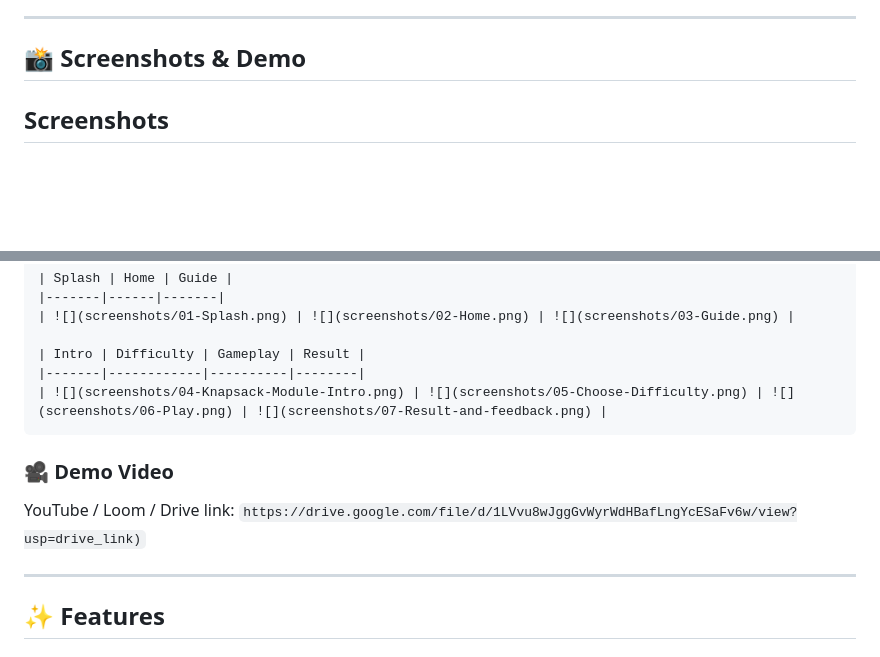
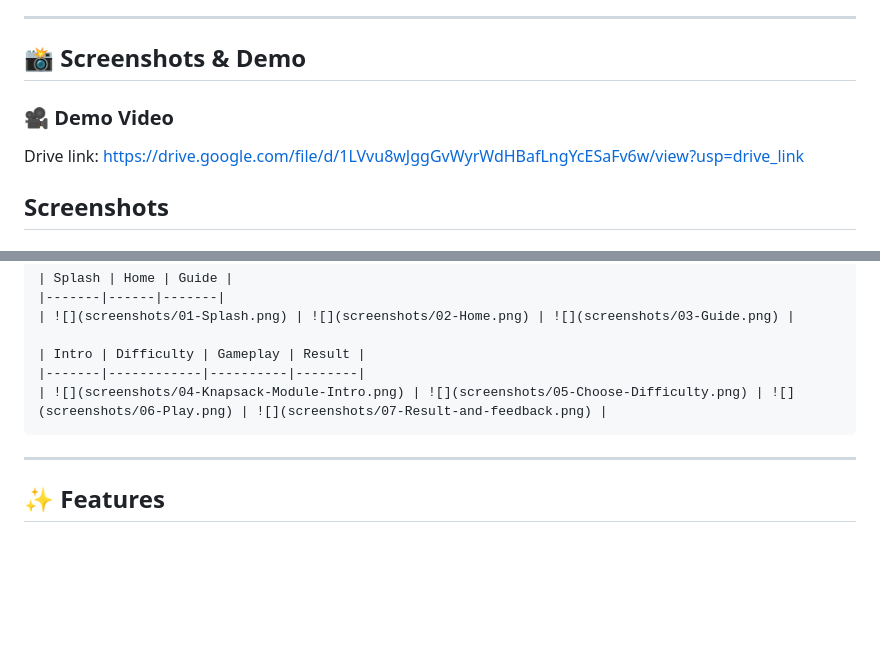
Before and after one commit to MichMatrix/APA_Learn, a Markdown page: README.md, 2 parts joined by grey strips. Rendered like a GitHub page; blank space fills up the shorter version.

Commit message:
docs: update video position

````diff
--- a/README.md
+++ b/README.md
@@ -7,6 +7,12 @@
 ---
 
 ## 📸 Screenshots & Demo
+
+### 🎥 Demo Video
+
+Drive link:
+https://drive.google.com/file/d/1LVvu8wJggGvWyrWdHBafLngYcESaFv6w/view?usp=drive_link
+
 
 ##  Screenshots
 
@@ -55,12 +61,6 @@
 |-------|------------|----------|--------|
 | ![](screenshots/04-Knapsack-Module-Intro.png) | ![](screenshots/05-Choose-Difficulty.png) | ![](screenshots/06-Play.png) | ![](screenshots/07-Result-and-feedback.png) |
 ```
-
-
-### 🎥 Demo Video
-
-YouTube / Loom / Drive link:
-`https://drive.google.com/file/d/1LVvu8wJggGvWyrWdHBafLngYcESaFv6w/view?usp=drive_link)`
 
 ---
 
````
